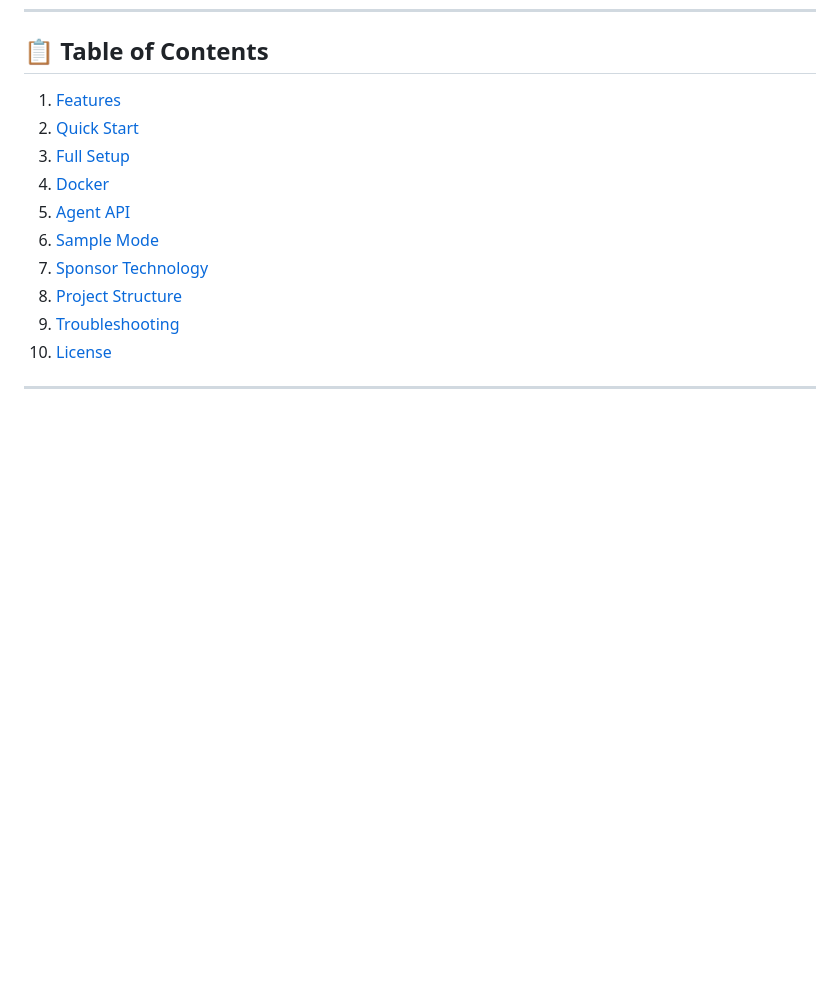
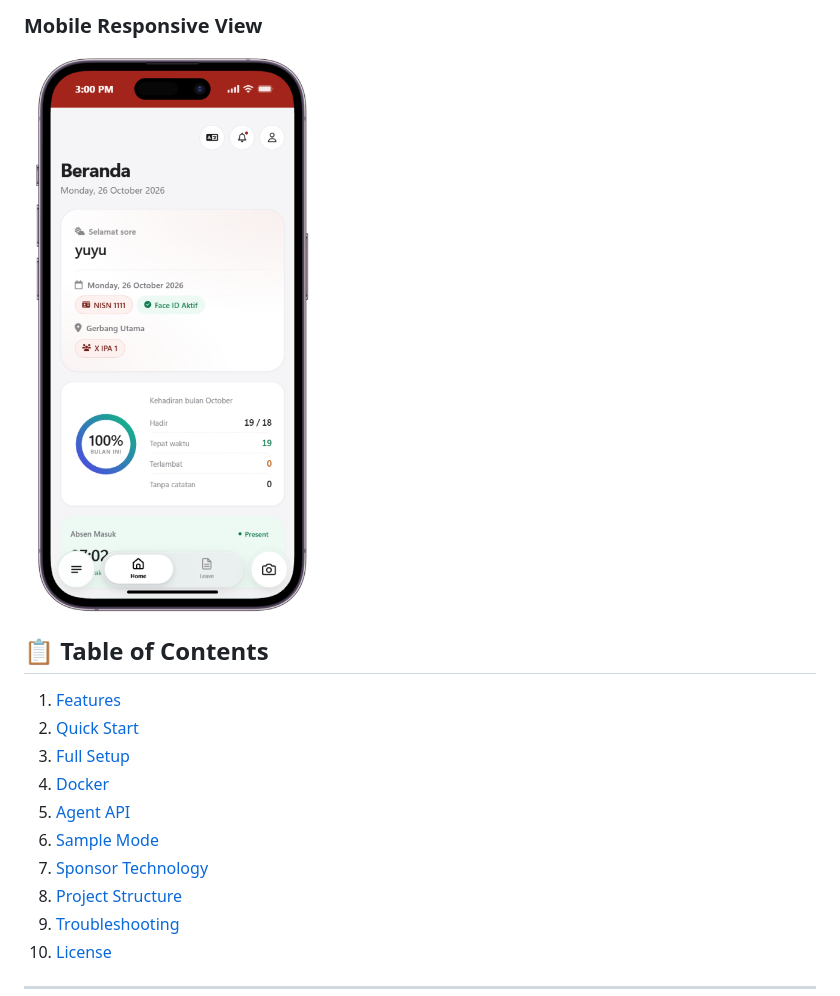
Before and after one commit to rizllxyzz/Attendance-Agent, a Markdown page: README.md, the part around the change printed below. GitHub-like rendering; pictures changed too: assets/dashboard-mobile.png (added); blank space fills up the shorter version.

Commit message:
Add badges and screenshots to README

```diff
--- a/README.md
+++ b/README.md
@@ -14,3 +35,5 @@
+### Mobile Responsive View
+![Dashboard Mobile](https://raw.githubusercontent.com/rizllxyzz/Attendance-Agent/main/assets/dashboard-mobile.png)
 
 ## 📋 Table of Contents
 1. [Features](#-features)
```
Also changed, not shown: other parts of README.md (+21 -0 lines), assets/admin-dashboard.png (added), assets/face-id.png (added), assets/login-admin.png (added), assets/smartjournal-ai.png (added).
